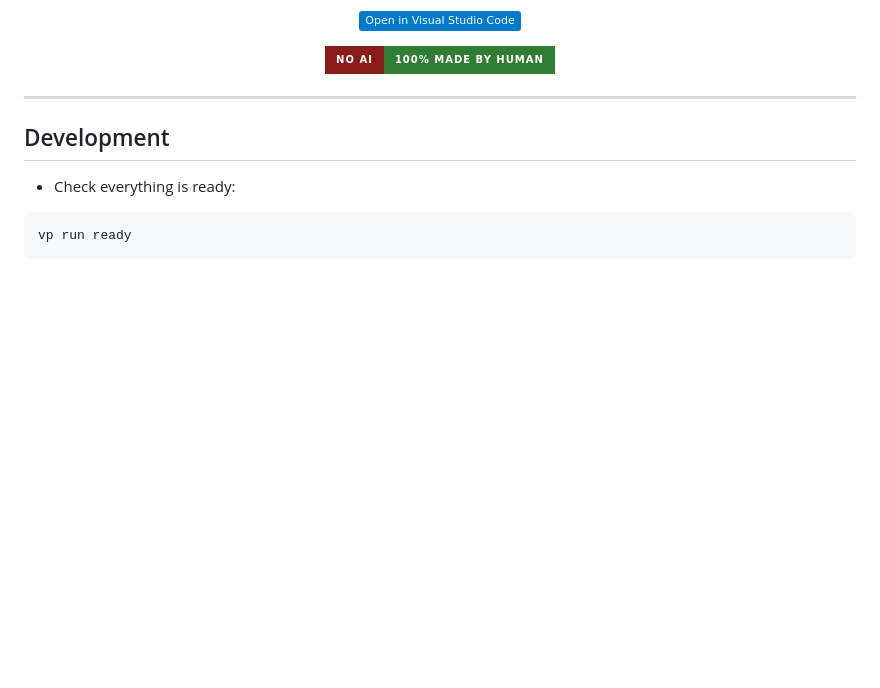
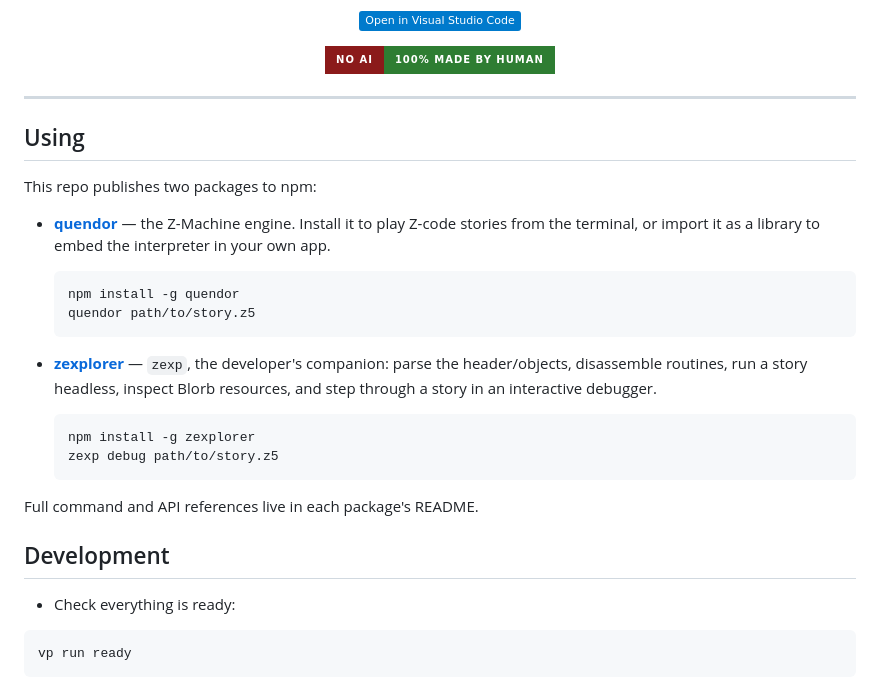
Before and after one commit to jeffnyman/quendor, a Markdown page: README.md, the part around one of its changes. Rendered like a GitHub page; badges without logos; blank space fills up the shorter version.

Commit message:
docs: add a Using section and zexplorer npm badge to the root README

````diff
--- a/README.md
+++ b/README.md
@@ -32,6 +35,26 @@
 <div align="center"><img src="https://img.shields.io/badge/NO%20AI-100%25%20Made%20By%20Human-2e7d32?style=for-the-badge&labelColor=8b1a1a" alt="No AI - 100% Made By Human"/></div>
 
 ---
+
+## Using
+
+This repo publishes two packages to npm:
+
+- **[quendor](packages/quendor)** — the Z-Machine engine. Install it to play Z-code stories from the terminal, or import it as a library to embed the interpreter in your own app.
+
+  ```bash
+  npm install -g quendor
+  quendor path/to/story.z5
+  ```
+
+- **[zexplorer](packages/zexplorer)** — `zexp`, the developer's companion: parse the header/objects, disassemble routines, run a story headless, inspect Blorb resources, and step through a story in an interactive debugger.
+
+  ```bash
+  npm install -g zexplorer
+  zexp debug path/to/story.z5
+  ```
+
+Full command and API references live in each package's README.
 
 ## Development
 
````
Also changed, not shown: other parts of README.md (+4 -1 lines).
